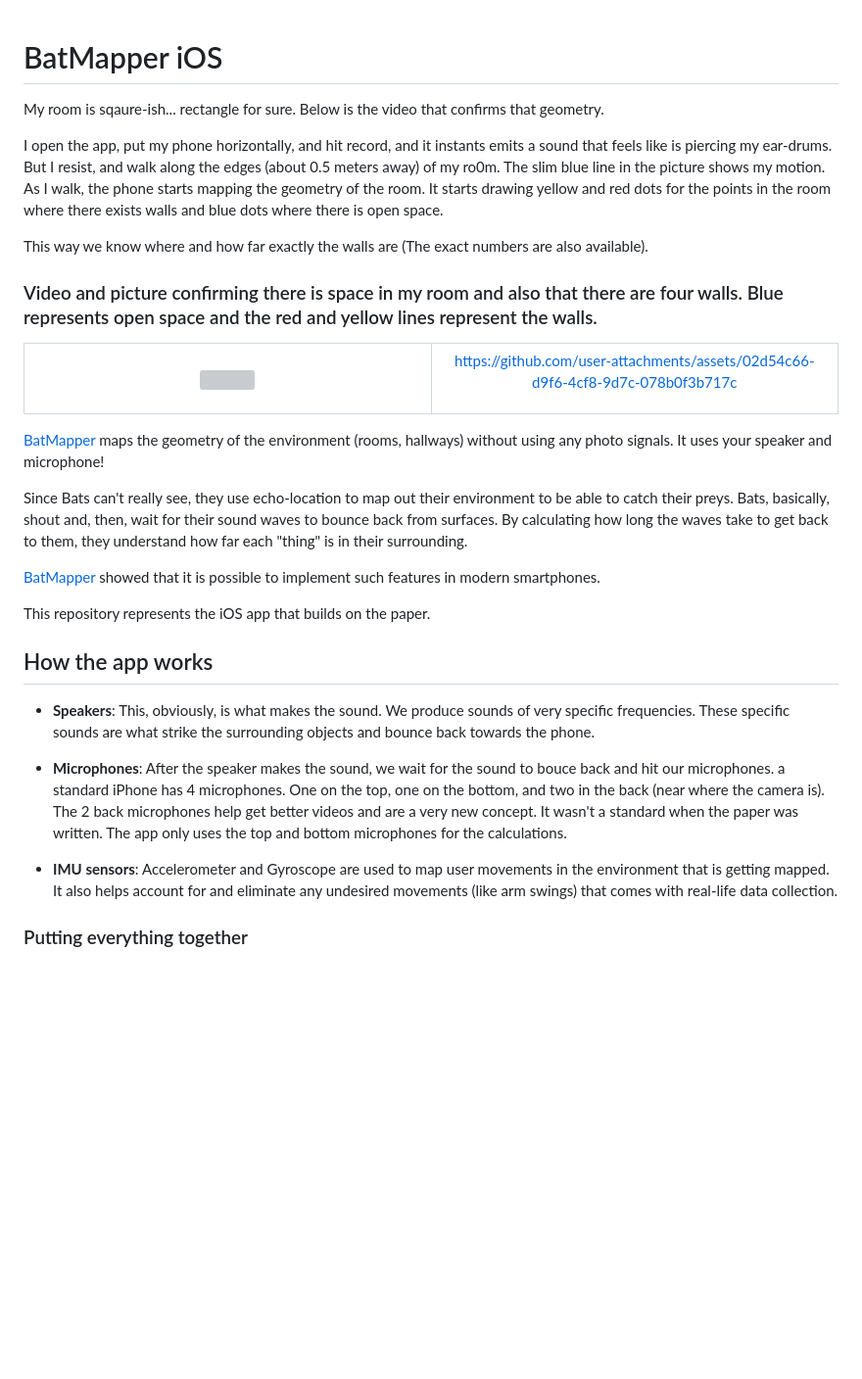
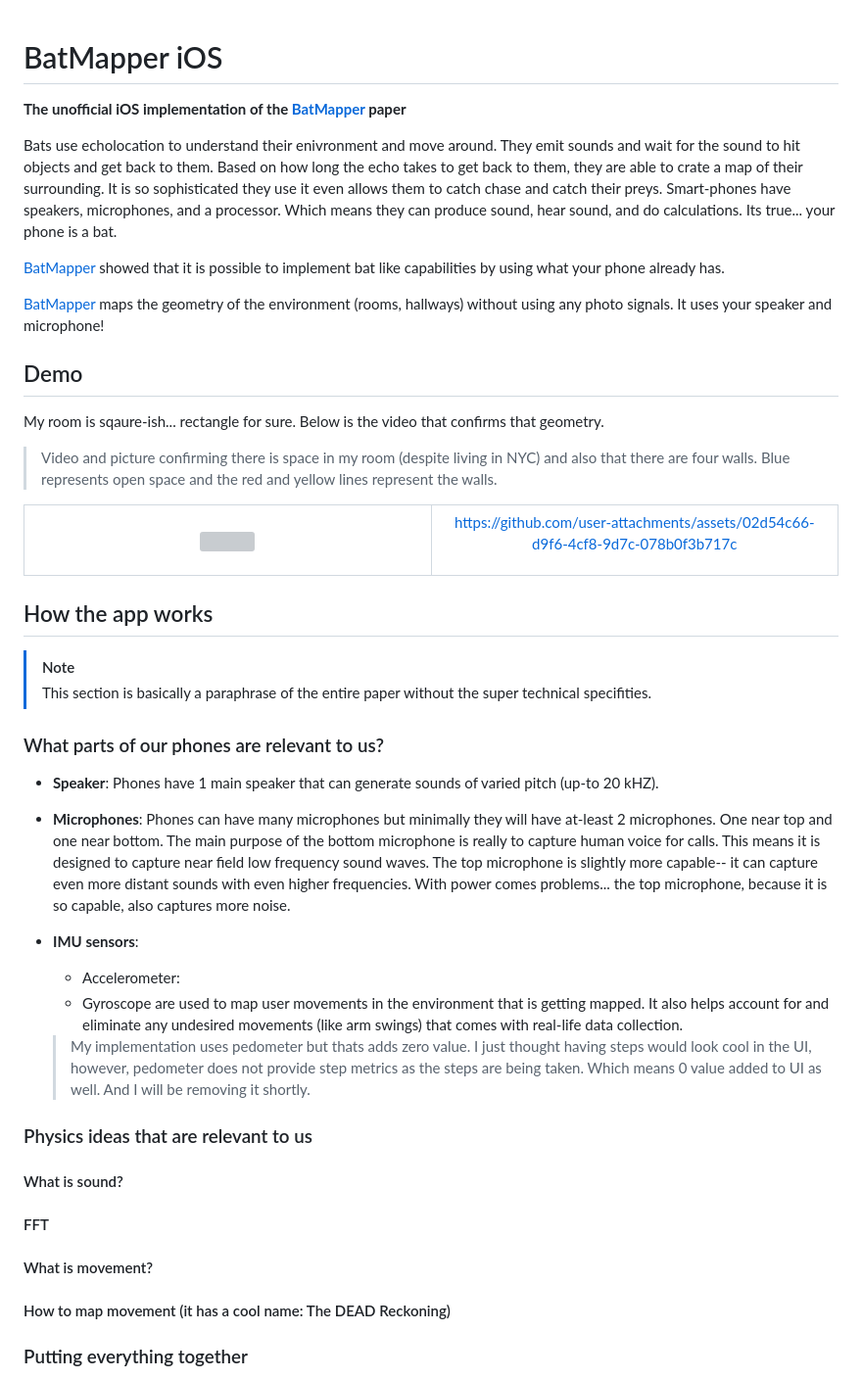
Before and after one commit to sulabhkatila/BatMapper, a Markdown page: README.md, the part around the change. Shown at 98% size. GitHub-like rendering; blank space fills up the shorter version; grey boxes are pictures that could not be loaded.

Commit message:
Partially Update README.md

```diff
--- a/README.md
+++ b/README.md
@@ -1,12 +1,22 @@
 # BatMapper iOS
+
+**The unofficial iOS implementation of the [BatMapper](https://www.researchgate.net/publication/317634120_BatMapper_Acoustic_Sensing_Based_Indoor_Floor_Plan_Construction_Using_Smartphones) paper**
+
+
+Bats use echolocation to understand their enivronment and move around. They emit sounds and wait for the sound to hit objects and get back to them. Based on how long the echo takes to get back to them, they are able to crate a map of their surrounding. It is so sophisticated they use it even allows them to catch chase and catch their preys.
+Smart-phones have speakers, microphones, and a processor. Which means they can produce sound, hear sound, and do calculations. Its true... your phone is a bat.
+
+[BatMapper](https://www.researchgate.net/publication/317634120_BatMapper_Acoustic_Sensing_Based_Indoor_Floor_Plan_Construction_Using_Smartphones) showed that it is possible to implement bat like capabilities by using what your phone already has.
+
+[BatMapper](https://www.researchgate.net/publication/317634120_BatMapper_Acoustic_Sensing_Based_Indoor_Floor_Plan_Construction_Using_Smartphones) maps the geometry of the environment (rooms, hallways) without using any photo signals. It uses your speaker and microphone!
+
+
+## Demo
 
 My room is sqaure-ish... rectangle for sure. Below is the video that confirms that geometry.
 
-I open the app, put my phone horizontally, and hit record, and it instants emits a sound that feels like is piercing my ear-drums. But I resist, and walk along the edges (about 0.5 meters away) of my ro0m. The slim blue line in the picture shows my motion. As I walk, the phone starts mapping the geometry of the room. It starts drawing yellow and red dots for the points in the room where there exists walls and blue dots where there is open space.
-
-This way we know where and how far exactly the walls are (The exact numbers are also available).
-
-### Video and picture confirming there is space in my room and also that there are four walls. Blue represents open space and the red and yellow lines represent the walls.
+> Video and picture confirming there is space in my room (despite living in NYC) and also that there are four walls.
+> Blue represents open space and the red and yellow lines represent the walls.
 
 <table>
   <tr>
@@ -23,21 +33,32 @@ https://github.com/user-attachments/assets/02d54c66-d9f6-4cf8-9d7c-078b0f3b717c
   </tr>
 </table>
 
-[BatMapper](https://www.researchgate.net/publication/317634120_BatMapper_Acoustic_Sensing_Based_Indoor_Floor_Plan_Construction_Using_Smartphones) maps the geometry of the environment (rooms, hallways) without using any photo signals. It uses your speaker and microphone!
-
-Since Bats can't really see, they use echo-location to map out their environment to be able to catch their preys. Bats, basically, shout and, then, wait for their sound waves to bounce back from surfaces. By calculating how long the waves take to get back to them, they understand how far each "thing" is in their surrounding.
-
-[BatMapper](https://www.researchgate.net/publication/317634120_BatMapper_Acoustic_Sensing_Based_Indoor_Floor_Plan_Construction_Using_Smartphones) showed that it is possible to implement such features in modern smartphones.
-
-This repository represents the iOS app that builds on the paper.
 
 ## How the app works
 
-- **Speakers**: This, obviously, is what makes the sound. We produce sounds of very specific frequencies. These specific sounds are what strike the surrounding objects and bounce back towards the phone.
+> [!Note]
+> This section is basically a paraphrase of the entire paper without the super technical specifities.
 
-- **Microphones**: After the speaker makes the sound, we wait for the sound to bouce back and hit our microphones. a standard iPhone has 4 microphones. One on the top, one on the bottom, and two in the back (near where the camera is). The 2 back microphones help get better videos and are a very new concept. It wasn't a standard when the paper was written. The app only uses the top and bottom microphones for the calculations.
+### What parts of our phones are relevant to us?
 
-- **IMU sensors**: Accelerometer and Gyroscope are used to map user movements in the environment that is getting mapped. It also helps account for and eliminate any undesired movements (like arm swings) that comes with real-life data collection.
+- **Speaker**: Phones have 1 main speaker that can generate sounds of varied pitch (up-to 20 kHZ).
+
+- **Microphones**: Phones can have many microphones but minimally they will have at-least 2 microphones. One near top and one near bottom. The main purpose of the bottom microphone is really to capture human voice for calls. This means it is designed to capture near field low frequency sound waves. The top microphone is slightly more capable-- it can capture even more distant sounds with even higher frequencies. With power comes problems... the top microphone, because it is so capable, also captures more noise.
+
+- **IMU sensors**:
+    - Accelerometer:
+    - Gyroscope are used to map user movements in the environment that is getting mapped. It also helps account for and eliminate any undesired movements (like arm swings) that comes with real-life data collection.
+    > My implementation uses pedometer but thats adds zero value. I just thought having steps would look cool in the UI, however, pedometer does not provide step metrics as the steps are being taken. Which means 0 value added to UI as well. And I will be removing it shortly.
+
+### Physics ideas that are relevant to us
+
+#### What is sound?
+
+#### FFT
+
+#### What is movement?
+
+#### How to map movement (it has a cool name: The DEAD Reckoning)
 
 ### Putting everything together
 
```
